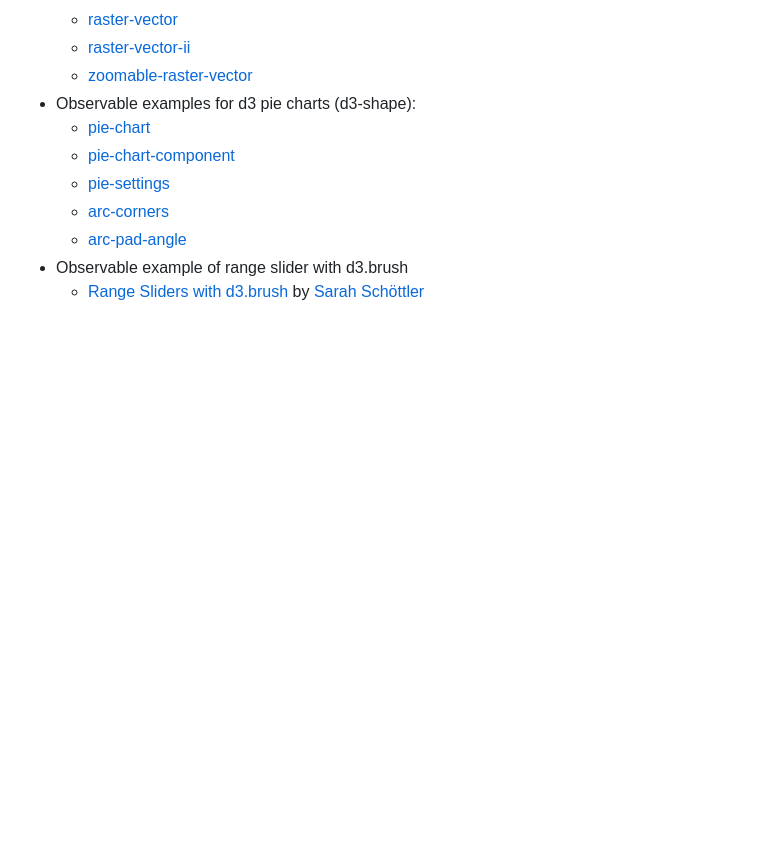
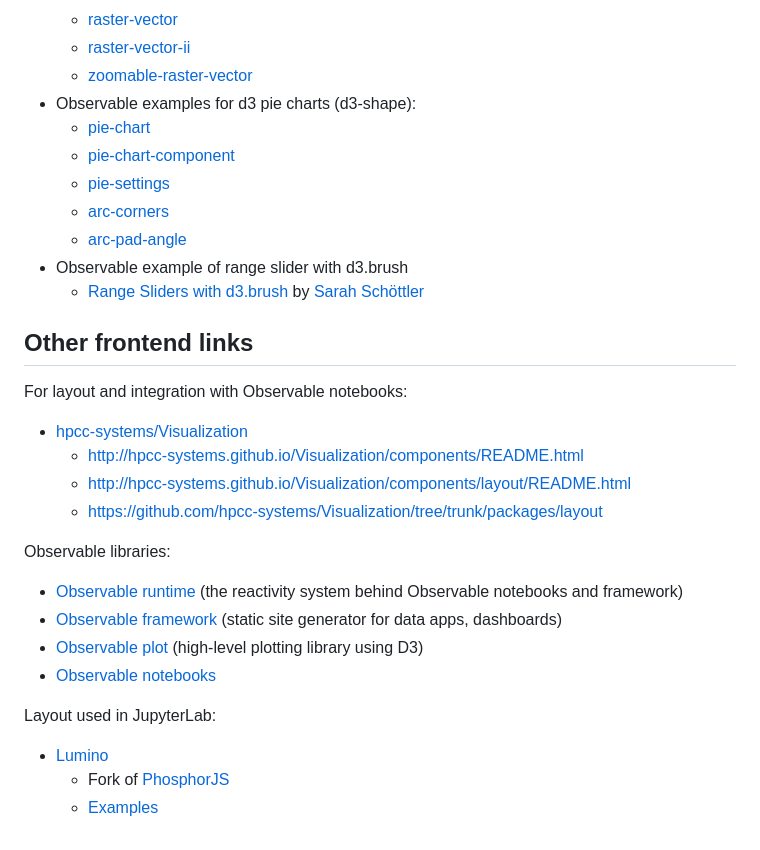
Before and after one commit to albertaillet/diet-optimization, a Markdown page: README.md, the part around the change. Drawn GitHub-style; blank space fills up the shorter version.

Commit message:
added further references

```diff
--- a/README.md
+++ b/README.md
@@ -279,3 +279,25 @@ Related [xkcd](https://xkcd.com/927/).
   - [arc-pad-angle](https://observablehq.com/@d3/arc-pad-angle)
 - Observable example of range slider with d3.brush
   - [Range Sliders with d3.brush](https://observablehq.com/@sarah37/snapping-range-slider-with-d3-brush) by [Sarah Schöttler](https://sarahschoettler.com)
+
+## Other frontend links
+
+For layout and integration with Observable notebooks:
+
+- [hpcc-systems/Visualization](http://hpcc-systems.github.io/Visualization/)
+  - http://hpcc-systems.github.io/Visualization/components/README.html
+  - http://hpcc-systems.github.io/Visualization/components/layout/README.html
+  - https://github.com/hpcc-systems/Visualization/tree/trunk/packages/layout
+
+Observable libraries:
+
+- [Observable runtime](https://github.com/observablehq/runtime) (the reactivity system behind Observable notebooks and framework)
+- [Observable framework](https://github.com/observablehq/framework) (static site generator for data apps, dashboards)
+- [Observable plot](https://github.com/observablehq/plot) (high-level plotting library using D3)
+- [Observable notebooks](https://observablehq.com/documentation/notebooks/)
+
+Layout used in JupyterLab:
+
+- [Lumino](https://github.com/jupyterlab/lumino)
+  - Fork of [PhosphorJS](https://github.com/phosphorjs/phosphor)
+  - [Examples](https://lumino.readthedocs.io/en/latest/examples.html)
```
